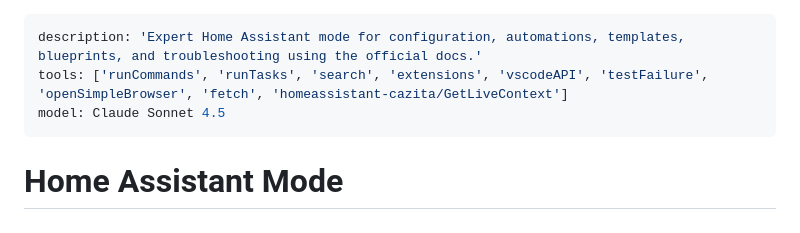
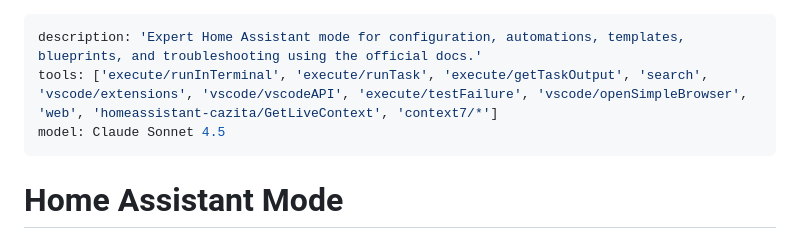
Before and after one commit to calexandre/homeassistant-assistant, a Markdown page: .github/agents/homeassistant.agent.md, the part around the change. GitHub-like rendering.

Commit message:
docs: Update tools and description in Home Assistant agent
* Adds 'execute/runInTerminal', 'execute/runTask', 'execute/getTaskOutput', 'vscode/extensions', 'vscode/vscodeAPI', 'execute/testFailure', 'vscode/openSimpleBrowser', 'web', 'homeassistant-cazita/GetLiveContext', and 'context7/*' to the tools list

```diff
--- a/.github/agents/homeassistant.agent.md
+++ b/.github/agents/homeassistant.agent.md
@@ -1,6 +1,6 @@
 ---
 description: 'Expert Home Assistant mode for configuration, automations, templates, blueprints, and troubleshooting using the official docs.'
-tools: ['runCommands', 'runTasks', 'search', 'extensions', 'vscodeAPI', 'testFailure', 'openSimpleBrowser', 'fetch', 'homeassistant-cazita/GetLiveContext']
+tools: ['execute/runInTerminal', 'execute/runTask', 'execute/getTaskOutput', 'search', 'vscode/extensions', 'vscode/vscodeAPI', 'execute/testFailure', 'vscode/openSimpleBrowser', 'web', 'homeassistant-cazita/GetLiveContext', 'context7/*']
 model: Claude Sonnet 4.5
 ---
 
```
